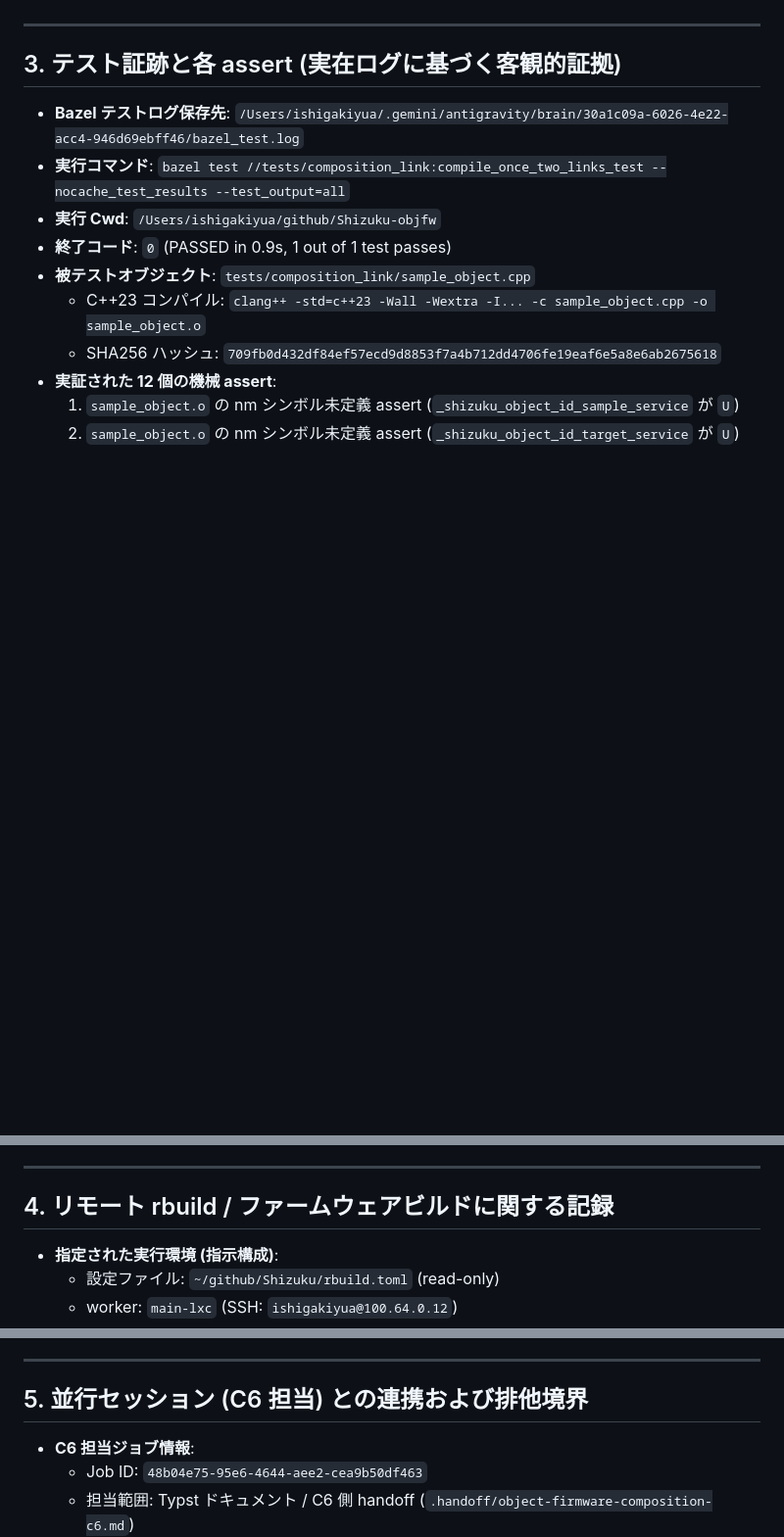
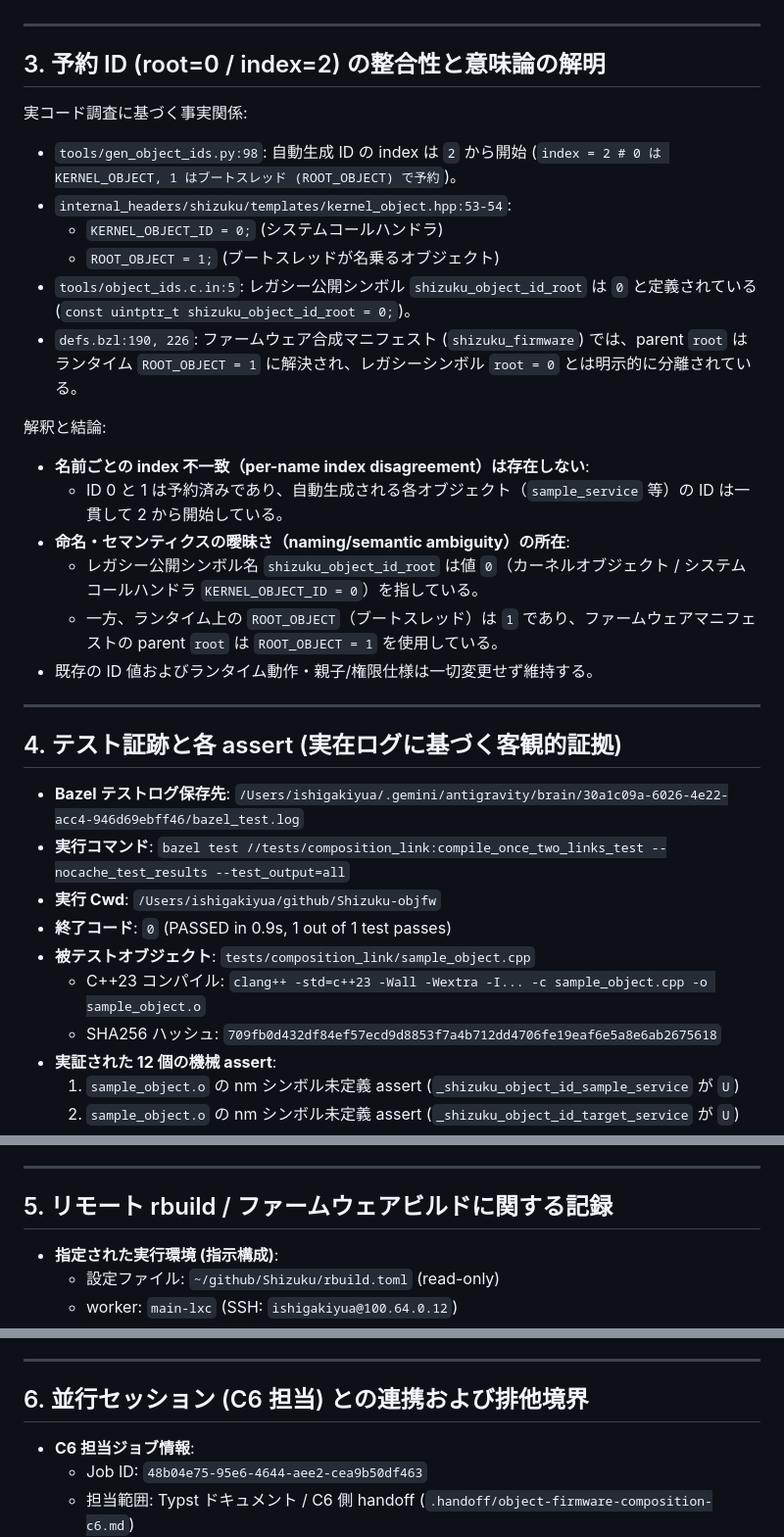
Before and after one commit to danfunc/Shizuku, a Markdown page: .handoff/object-firmware-composition.md, 3 parts joined by grey strips. Shown at 98% size. GitHub-like rendering; blank space fills up the shorter version.

Commit message:
docs(handoff): document root=0/index=2 semantic distinction and exact file:line facts

```diff
--- a/.handoff/object-firmware-composition.md
+++ b/.handoff/object-firmware-composition.md
@@ -78,7 +78,27 @@ Previous Commits:
 
 ---
 
-## 3. テスト証跡と各 assert (実在ログに基づく客観的証拠)
+## 3. 予約 ID (root=0 / index=2) の整合性と意味論の解明
+
+実コード調査に基づく事実関係:
+- `tools/gen_object_ids.py:98`: 自動生成 ID の index は `2` から開始 (`index = 2 # 0 は KERNEL_OBJECT, 1 はブートスレッド (ROOT_OBJECT) で予約`)。
+- `internal_headers/shizuku/templates/kernel_object.hpp:53-54`:
+  - `KERNEL_OBJECT_ID = 0;` (システムコールハンドラ)
+  - `ROOT_OBJECT = 1;` (ブートスレッドが名乗るオブジェクト)
+- `tools/object_ids.c.in:5`: レガシー公開シンボル `shizuku_object_id_root` は `0` と定義されている (`const uintptr_t shizuku_object_id_root = 0;`)。
+- `defs.bzl:190, 226`: ファームウェア合成マニフェスト (`shizuku_firmware`) では、parent `root` はランタイム `ROOT_OBJECT = 1` に解決され、レガシーシンボル `root = 0` とは明示的に分離されている。
+
+解釈と結論:
+- **名前ごとの index 不一致（per-name index disagreement）は存在しない**:
+  - ID 0 と 1 は予約済みであり、自動生成される各オブジェクト（`sample_service` 等）の ID は一貫して 2 から開始している。
+- **命名・セマンティクスの曖昧さ（naming/semantic ambiguity）の所在**:
+  - レガシー公開シンボル名 `shizuku_object_id_root` は値 `0`（カーネルオブジェクト / システムコールハンドラ `KERNEL_OBJECT_ID = 0`）を指している。
+  - 一方、ランタイム上の `ROOT_OBJECT`（ブートスレッド）は `1` であり、ファームウェアマニフェストの parent `root` は `ROOT_OBJECT = 1` を使用している。
+- 既存の ID 値およびランタイム動作・親子/権限仕様は一切変更せず維持する。
+
+---
+
+## 4. テスト証跡と各 assert (実在ログに基づく客観的証拠)
 
 - **Bazel テストログ保存先**:
   `/Users/ishigakiyua/.gemini/antigravity/brain/30a1c09a-6026-4e22-acc4-946d69ebff46/bazel_test.log`
@@ -104,7 +124,7 @@ Previous Commits:
 
 ---
 
-## 4. リモート rbuild / ファームウェアビルドに関する記録
+## 5. リモート rbuild / ファームウェアビルドに関する記録
 
 - **指定された実行環境 (指示構成)**:
   - 設定ファイル: `~/github/Shizuku/rbuild.toml` (read-only)
@@ -121,7 +141,7 @@ Previous Commits:
 
 ---
 
-## 5. 並行セッション (C6 担当) との連携および排他境界
+## 6. 並行セッション (C6 担当) との連携および排他境界
 
 - **C6 担当ジョブ情報**:
   - Job ID: `48b04e75-95e6-4644-aee2-cea9b50df463`
```
